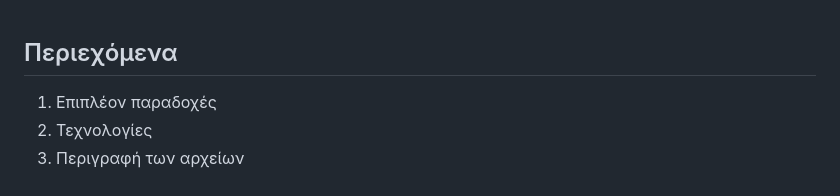
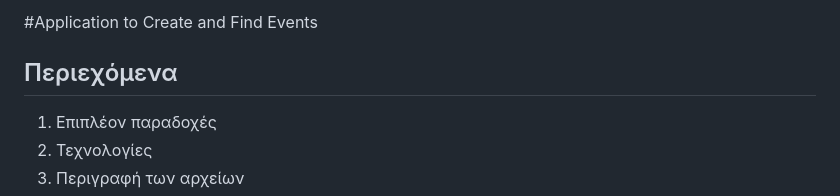
Before and after one commit to Efthymiapp/Event-Management-System, a Markdown page: README.md, the part around the change. GitHub-like rendering.

```diff
--- a/README.md
+++ b/README.md
@@ -1,3 +1,5 @@
+#Application to Create and Find Events
+
 ## Περιεχόμενα
 1. Επιπλέον παραδοχές
 2. Τεχνολογίες
```
